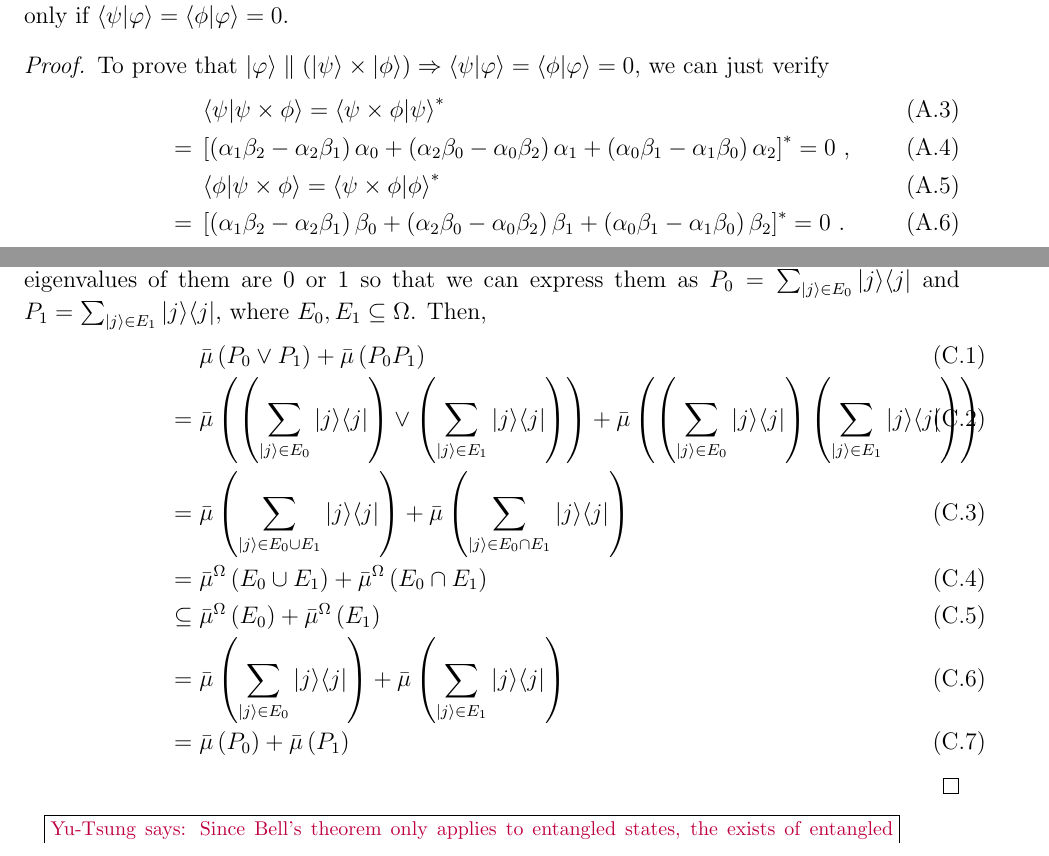
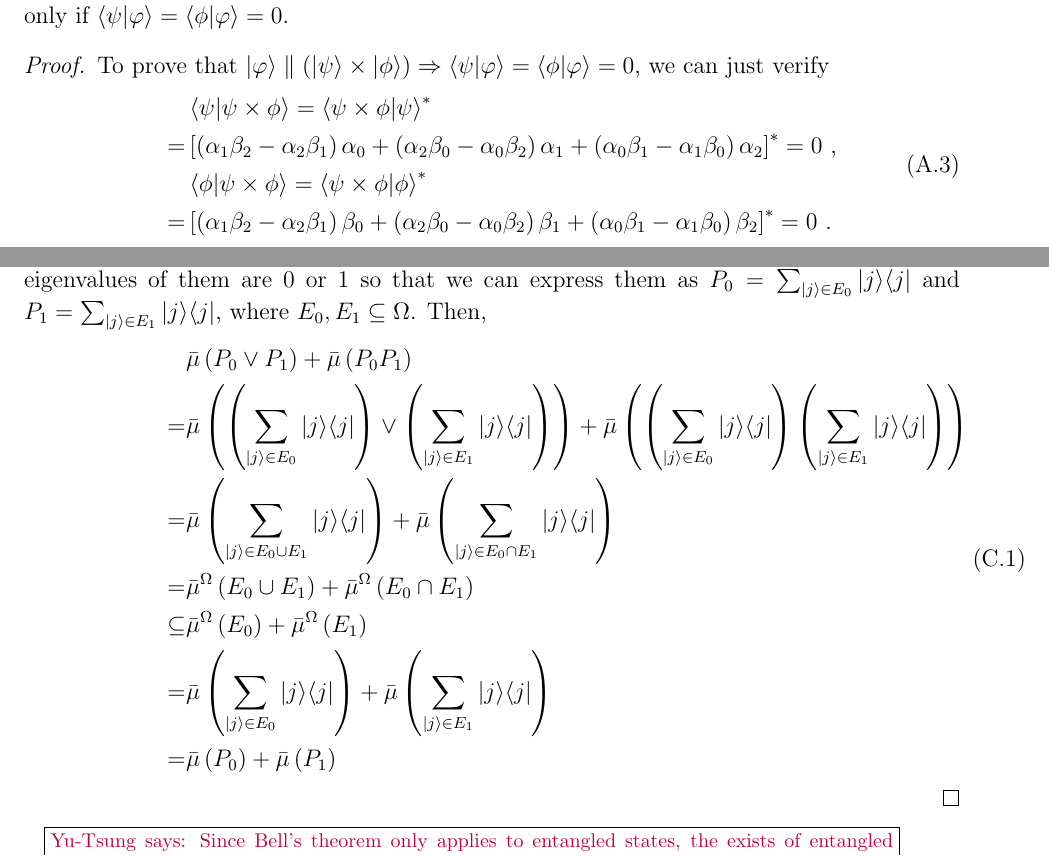
Before and after one commit to yuttai/Contextuality-and-Nonlocality-in-Discrete-Quantum-Theory, a LaTeX paper (prop_iop.tex): two parts of pages 17 and 22 of 30, joined at a grey line, cut so that both start at the same text. Compiled offline with pdfLaTeX.

Commit message:
prop_iop.tex According to "5.6. Miscellaneous points"...

```diff
--- a/prop_iop.tex
+++ b/prop_iop.tex
@@ -1038,12 +1038,12 @@ if and only if $\ip{\psi}{\varphi}=\ip{\phi}{\varphi}=0$.\end{lemma}
 \begin{proof}
 To prove that $\ket{\varphi}\parallel\left(\ket{\psi}\times\ket{\phi}\right)\Rightarrow\ip{\psi}{\varphi}=\ip{\phi}{\varphi}=0$,
 we can just verify
-\begin{eqnarray}
-&&\ip{\psi}{\psi\times\phi}=\ip{\psi\times\phi}{\psi}^{*}\\
-&=&\left[\left(\alpha_{1}\beta_{2}-\alpha_{2}\beta_{1}\right)\alpha_{0}+\left(\alpha_{2}\beta_{0}-\alpha_{0}\beta_{2}\right)\alpha_{1}+\left(\alpha_{0}\beta_{1}-\alpha_{1}\beta_{0}\right)\alpha_{2}\right]^{*}=0\textrm{ ,}\\
-&&\ip{\phi}{\psi\times\phi}=\ip{\psi\times\phi}{\phi}^{*}\\
-&=&\left[\left(\alpha_{1}\beta_{2}-\alpha_{2}\beta_{1}\right)\beta_{0}+\left(\alpha_{2}\beta_{0}-\alpha_{0}\beta_{2}\right)\beta_{1}+\left(\alpha_{0}\beta_{1}-\alpha_{1}\beta_{0}\right)\beta_{2}\right]^{*}=0\textrm{ .}
-\end{eqnarray}
+\begin{equation}\eqalign{
+&\ip{\psi}{\psi\times\phi}=\ip{\psi\times\phi}{\psi}^{*}\\
+=&\left[\left(\alpha_{1}\beta_{2}-\alpha_{2}\beta_{1}\right)\alpha_{0}+\left(\alpha_{2}\beta_{0}-\alpha_{0}\beta_{2}\right)\alpha_{1}+\left(\alpha_{0}\beta_{1}-\alpha_{1}\beta_{0}\right)\alpha_{2}\right]^{*}=0\textrm{ ,}\\
+&\ip{\phi}{\psi\times\phi}=\ip{\psi\times\phi}{\phi}^{*}\\
+=&\left[\left(\alpha_{1}\beta_{2}-\alpha_{2}\beta_{1}\right)\beta_{0}+\left(\alpha_{2}\beta_{0}-\alpha_{0}\beta_{2}\right)\beta_{1}+\left(\alpha_{0}\beta_{1}-\alpha_{1}\beta_{0}\right)\beta_{2}\right]^{*}=0\textrm{ .}
+}\end{equation}
 
 To prove the other direction, consider the linear transformation~$T:\mathbb{C}^{3}\rightarrow\mathbb{C}^{2}$
 defined by $T\left(\ket{\varphi}\right)=\left(\begin{array}{c}\ip{\psi}{\varphi}\\
@@ -1303,15 +1303,15 @@ Since they are projectors, the eigenvalues of them are $0$ or $1$
 so that we can express them as $P_{0}=\sum_{\ket{j}\in E_{0}}\proj{j}$
 and $P_{1}=\sum_{\ket{j}\in E_{1}}\proj{j}$, where $E_{0},E_{1}\subseteq\Omega$.
 Then,
-\begin{eqnarray}
- &  & \bar{\mu}\left(P_{0}\vee P_{1}\right)+\bar{\mu}\left(P_{0}P_{1}\right)\\
- & = & \bar{\mu}\left(\left(\sum_{\ket{j}\in E_{0}}\proj{j}\right)\vee\left(\sum_{\ket{j}\in E_{1}}\proj{j}\right)\right)+\bar{\mu}\left(\left(\sum_{\ket{j}\in E_{0}}\proj{j}\right)\left(\sum_{\ket{j}\in E_{1}}\proj{j}\right)\right)\\
- & = & \bar{\mu}\left(\sum_{\ket{j}\in E_{0}\cup E_{1}}\proj{j}\right)+\bar{\mu}\left(\sum_{\ket{j}\in E_{0}\cap E_{1}}\proj{j}\right)\\
- & = & \bar{\mu}^{\Omega}\left(E_{0}\cup E_{1}\right)+\bar{\mu}^{\Omega}\left(E_{0}\cap E_{1}\right)\\
- & \subseteq & \bar{\mu}^{\Omega}\left(E_{0}\right)+\bar{\mu}^{\Omega}\left(E_{1}\right)\\
- & = & \bar{\mu}\left(\sum_{\ket{j}\in E_{0}}\proj{j}\right)+\bar{\mu}\left(\sum_{\ket{j}\in E_{1}}\proj{j}\right)\\
- & = & \bar{\mu}\left(P_{0}\right)+\bar{\mu}\left(P_{1}\right)
-\end{eqnarray}
+\begin{equation}\eqalign{
+ & \bar{\mu}\left(P_{0}\vee P_{1}\right)+\bar{\mu}\left(P_{0}P_{1}\right)\\
+ = & \bar{\mu}\left(\left(\sum_{\ket{j}\in E_{0}}\proj{j}\right)\vee\left(\sum_{\ket{j}\in E_{1}}\proj{j}\right)\right)+\bar{\mu}\left(\left(\sum_{\ket{j}\in E_{0}}\proj{j}\right)\left(\sum_{\ket{j}\in E_{1}}\proj{j}\right)\right)\\
+ = & \bar{\mu}\left(\sum_{\ket{j}\in E_{0}\cup E_{1}}\proj{j}\right)+\bar{\mu}\left(\sum_{\ket{j}\in E_{0}\cap E_{1}}\proj{j}\right)\\
+ = & \bar{\mu}^{\Omega}\left(E_{0}\cup E_{1}\right)+\bar{\mu}^{\Omega}\left(E_{0}\cap E_{1}\right)\\
+ \subseteq & \bar{\mu}^{\Omega}\left(E_{0}\right)+\bar{\mu}^{\Omega}\left(E_{1}\right)\\
+ = & \bar{\mu}\left(\sum_{\ket{j}\in E_{0}}\proj{j}\right)+\bar{\mu}\left(\sum_{\ket{j}\in E_{1}}\proj{j}\right)\\
+ = & \bar{\mu}\left(P_{0}\right)+\bar{\mu}\left(P_{1}\right)
+}\end{equation}
 \end{proof}
 \begin{lemma}When the number of elements in $\Omega$ is less than
 or equal to 3, every classical IVPM~$\bar{\mu}^{\Omega}:2^{\Omega}\rightarrow\mathscr{I}$
```
Also changed, not shown: prop_iop.tex (54 more changed lines), 2 other files.
